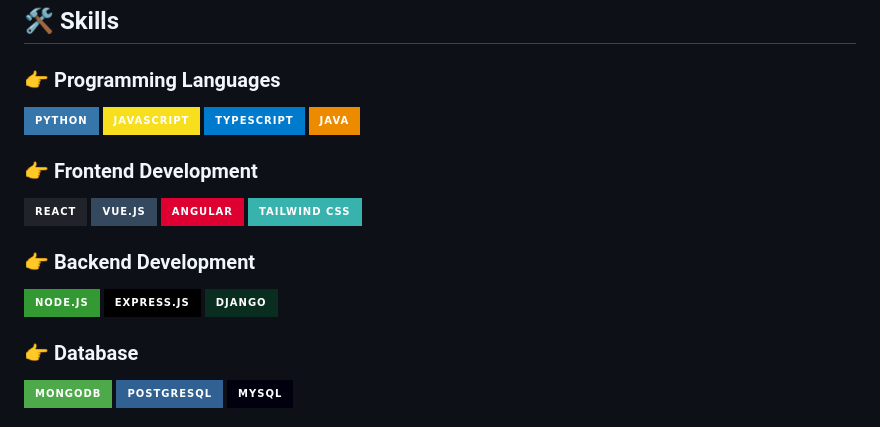
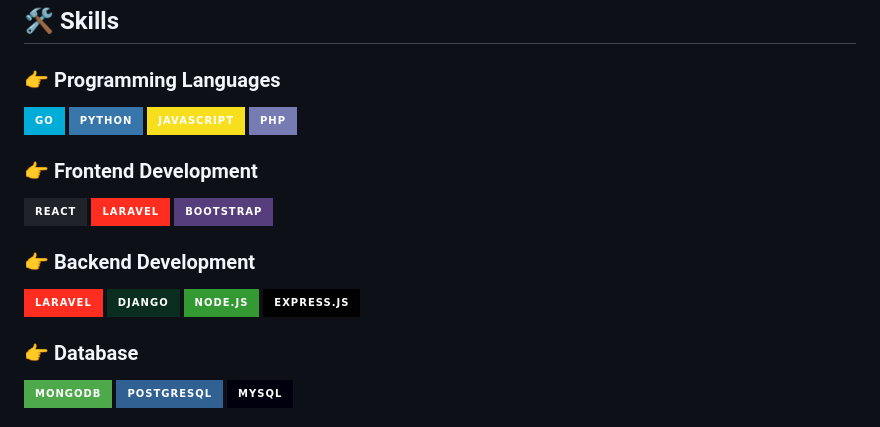
Before and after one commit to excelyno/saya, a Markdown page: README.md, the part around the change. GitHub-like rendering; badges without logos.

```diff
--- a/README.md
+++ b/README.md
@@ -30,25 +30,25 @@
 
 ### 👉 Programming Languages
 <p align="left">
+  <img src="https://img.shields.io/badge/Go-00ADD8?style=for-the-badge&logo=go&logoColor=white" />
   <img src="https://img.shields.io/badge/Python-3776AB?style=for-the-badge&logo=python&logoColor=white" />
   <img src="https://img.shields.io/badge/JavaScript-F7DF1E?style=for-the-badge&logo=javascript&logoColor=black" />
-  <img src="https://img.shields.io/badge/TypeScript-007ACC?style=for-the-badge&logo=typescript&logoColor=white" />
-  <img src="https://img.shields.io/badge/Java-ED8B00?style=for-the-badge&logo=java&logoColor=white" />
+  <img src="https://img.shields.io/badge/PHP-777BB4?style=for-the-badge&logo=php&logoColor=white" />
 </p>
 
 ### 👉 Frontend Development
 <p align="left">
   <img src="https://img.shields.io/badge/React-20232A?style=for-the-badge&logo=react&logoColor=61DAFB" />
-  <img src="https://img.shields.io/badge/Vue.js-35495E?style=for-the-badge&logo=vue.js&logoColor=4FC08D" />
-  <img src="https://img.shields.io/badge/Angular-DD0031?style=for-the-badge&logo=angular&logoColor=white" />
-  <img src="https://img.shields.io/badge/Tailwind_CSS-38B2AC?style=for-the-badge&logo=tailwind-css&logoColor=white" />
+  <img src="https://img.shields.io/badge/Laravel-FF2D20?style=for-the-badge&logo=laravel&logoColor=white" />
+  <img src="https://img.shields.io/badge/Bootstrap-563D7C?style=for-the-badge&logo=bootstrap&logoColor=white" />
 </p>
 
 ### 👉 Backend Development
 <p align="left">
+  <img src="https://img.shields.io/badge/Laravel-FF2D20?style=for-the-badge&logo=laravel&logoColor=white" />
+  <img src="https://img.shields.io/badge/Django-092E20?style=for-the-badge&logo=django&logoColor=white" />
   <img src="https://img.shields.io/badge/Node.js-339933?style=for-the-badge&logo=nodedotjs&logoColor=white" />
   <img src="https://img.shields.io/badge/Express.js-000000?style=for-the-badge&logo=express&logoColor=white" />
-  <img src="https://img.shields.io/badge/Django-092E20?style=for-the-badge&logo=django&logoColor=white" />
 </p>
 
 ### 👉 Database
```
